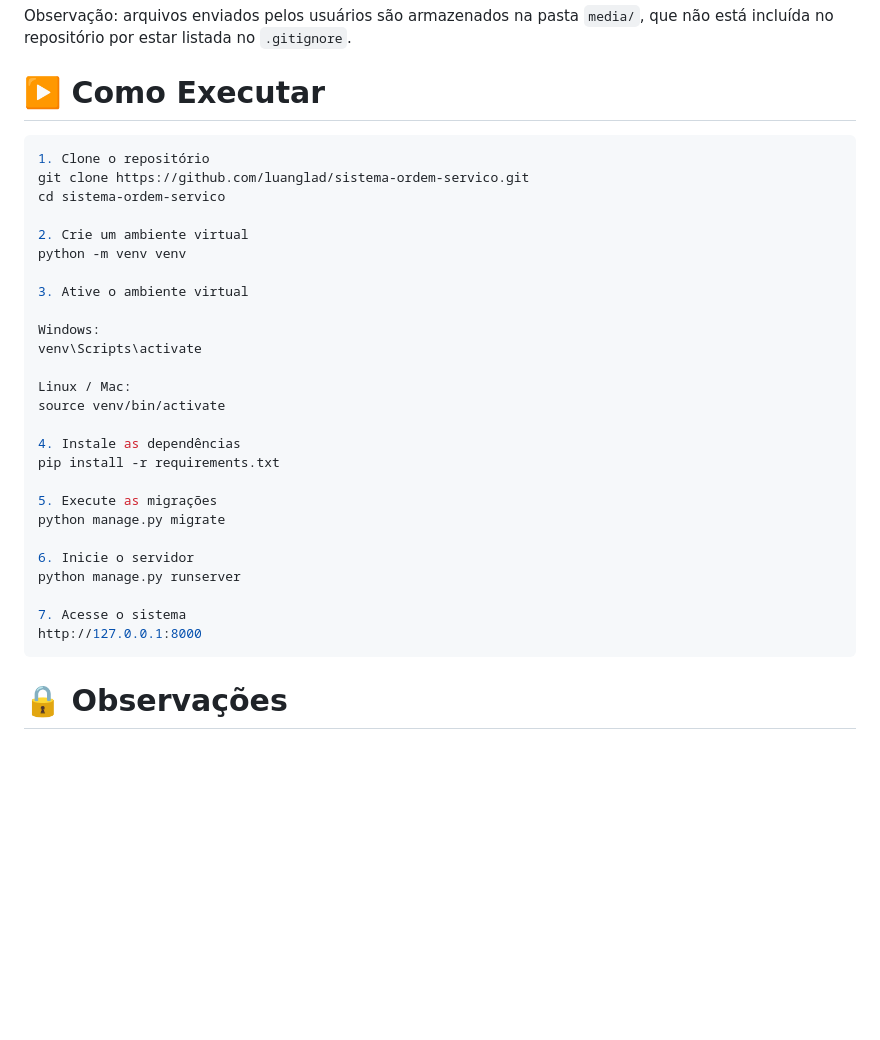
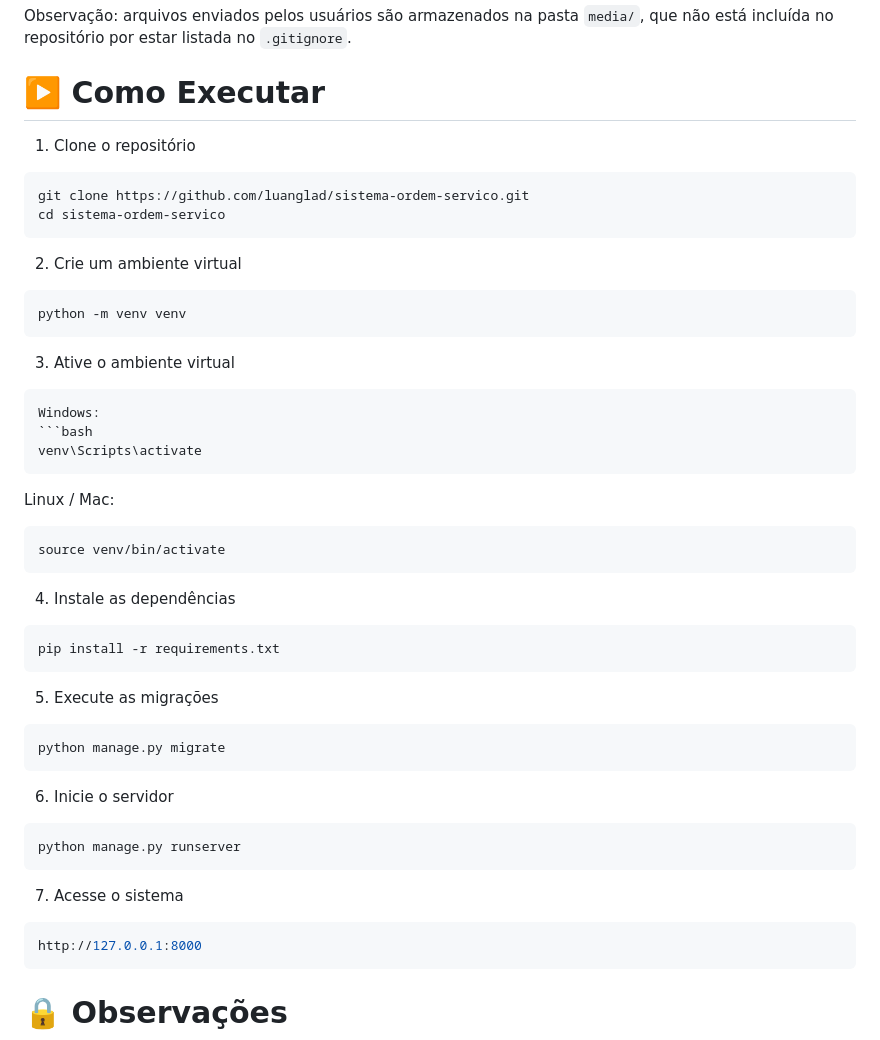
Before and after one commit to luanglad/sistema-ordem-servico, a Markdown page: README.md, the part around the change. Drawn GitHub-style; blank space fills up the shorter version.

Commit message:
feat: improving README

````diff
--- a/README.md
+++ b/README.md
@@ -129,32 +129,40 @@ sistema-ordem-servico/
 Observação: arquivos enviados pelos usuários são armazenados na pasta `media/`, que não está incluída no repositório por estar listada no `.gitignore`.
 
 # ▶️ Como Executar
+
+1. Clone o repositório
 ```bash
-1. Clone o repositório
 git clone https://github.com/luanglad/sistema-ordem-servico.git
 cd sistema-ordem-servico
-
+```
 2. Crie um ambiente virtual
+```bash
 python -m venv venv
-
+```
 3. Ative o ambiente virtual
-
+```
 Windows:
+```bash
 venv\Scripts\activate
-
+```
 Linux / Mac:
+```bash
 source venv/bin/activate
-
+```
 4. Instale as dependências
+```bash
 pip install -r requirements.txt
-
+```
 5. Execute as migrações
+```bash
 python manage.py migrate
-
+```
 6. Inicie o servidor
+```bash
 python manage.py runserver
-
+```
 7. Acesse o sistema
+```bash
 http://127.0.0.1:8000
 ```
 # 🔒 Observações
````
